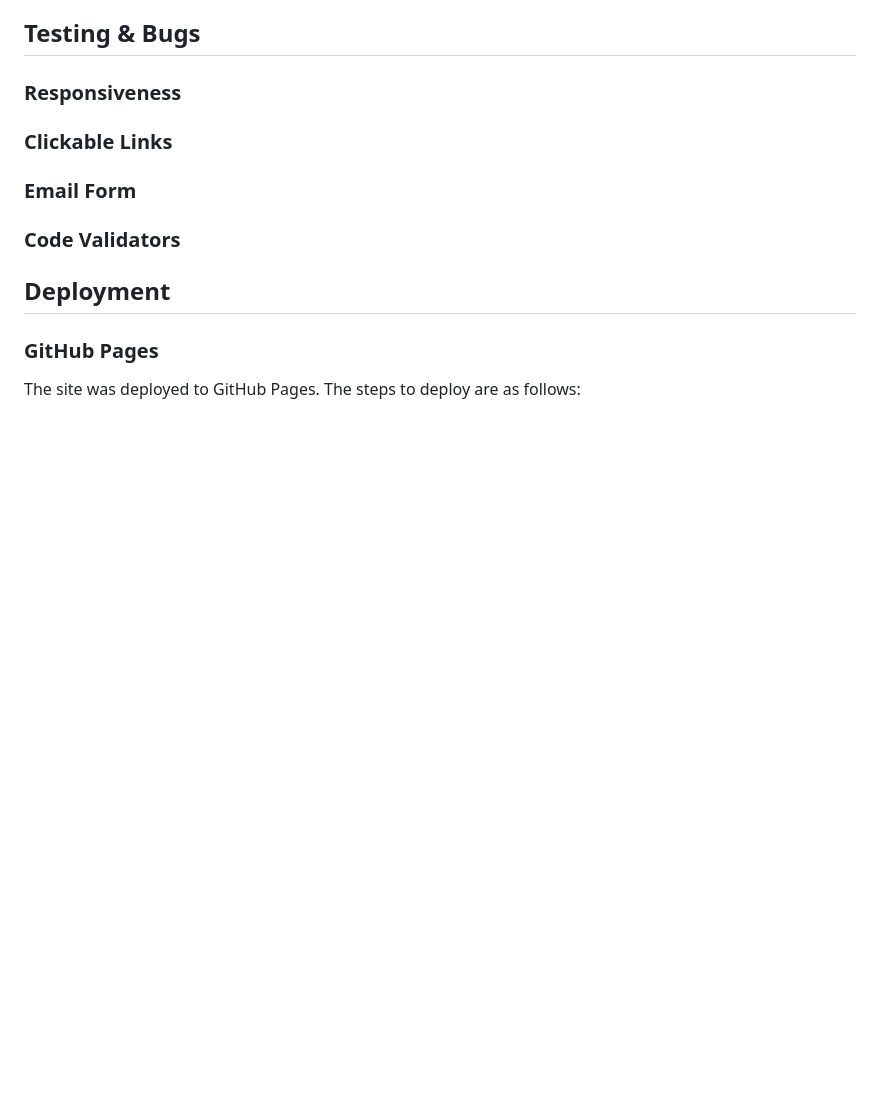
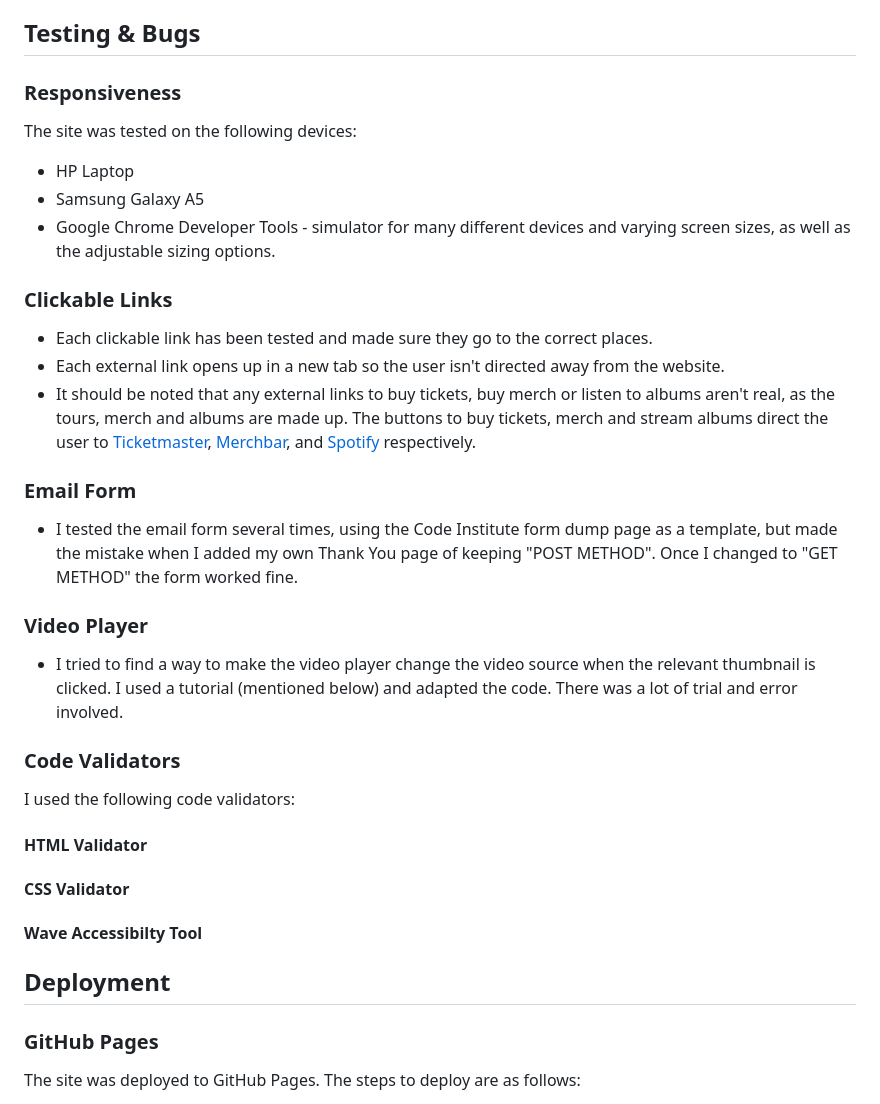
Before and after one commit to jamie-harris36/dark-savant, a Markdown page: README.md, the part around the change. GitHub-like rendering; blank space fills up the shorter version.

Commit message:
Docs: Add testing section on README

```diff
--- a/README.md
+++ b/README.md
@@ -301,11 +301,35 @@ I imported Google Fonts and used Alegreya (with a fallback of Sans Serif) for th
 
 ### Responsiveness
 
+The site was tested on the following devices:
+
+- HP Laptop
+- Samsung Galaxy A5
+- Google Chrome Developer Tools - simulator for many different devices and varying screen sizes, as well as the adjustable sizing options.
+
 ### Clickable Links
+
+- Each clickable link has been tested and made sure they go to the correct places.
+- Each external link opens up in a new tab so the user isn't directed away from the website.
+- It should be noted that any external links to buy tickets, buy merch or listen to albums aren't real, as the tours, merch and albums are made up. The buttons to buy tickets, merch and stream albums direct the user to [Ticketmaster](https://www.ticketmaster.com/), [Merchbar](https://www.merchbar.com/), and [Spotify](https://open.spotify.com/) respectively.
 
 ### Email Form
 
+- I tested the email form several times, using the Code Institute form dump page as a template, but made the mistake when I added my own Thank You page of keeping "POST METHOD". Once I changed to "GET METHOD" the form worked fine.
+
+### Video Player
+
+- I tried to find a way to make the video player change the video source when the relevant thumbnail is clicked. I used a tutorial (mentioned below) and adapted the code. There was a lot of trial and error involved.
+
 ### Code Validators
+
+I used the following code validators:
+
+#### **HTML Validator**
+
+#### **CSS Validator**
+
+#### **Wave Accessibilty Tool**
 
 ## Deployment
 
```
